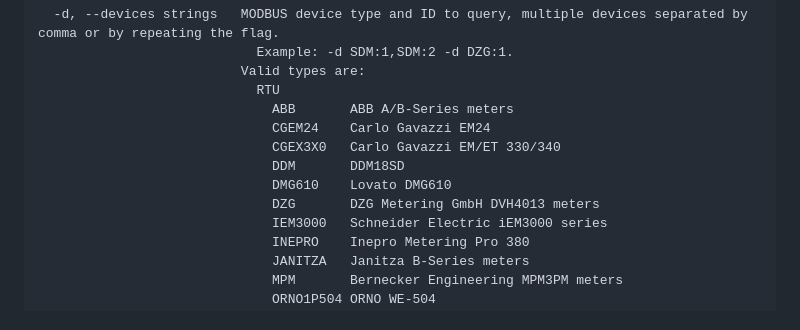
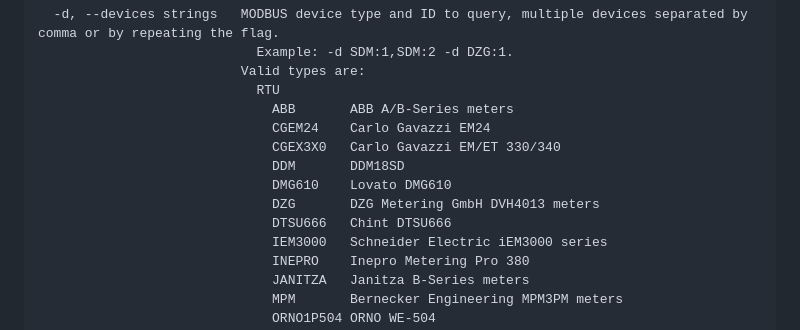
Before and after one commit to volkszaehler/mbmd, a Markdown page: docs/mbmd_inspect.md, the part around the change. Rendered like a GitHub page.

```diff
--- a/docs/mbmd_inspect.md
+++ b/docs/mbmd_inspect.md
@@ -25,6 +25,7 @@ mbmd inspect [flags]
                               DDM       DDM18SD
                               DMG610    Lovato DMG610
                               DZG       DZG Metering GmbH DVH4013 meters
+                              DTSU666   Chint DTSU666
                               IEM3000   Schneider Electric iEM3000 series
                               INEPRO    Inepro Metering Pro 380
                               JANITZA   Janitza B-Series meters
```
Also changed, not shown: docs/mbmd_run.md (+1 -0 lines).
